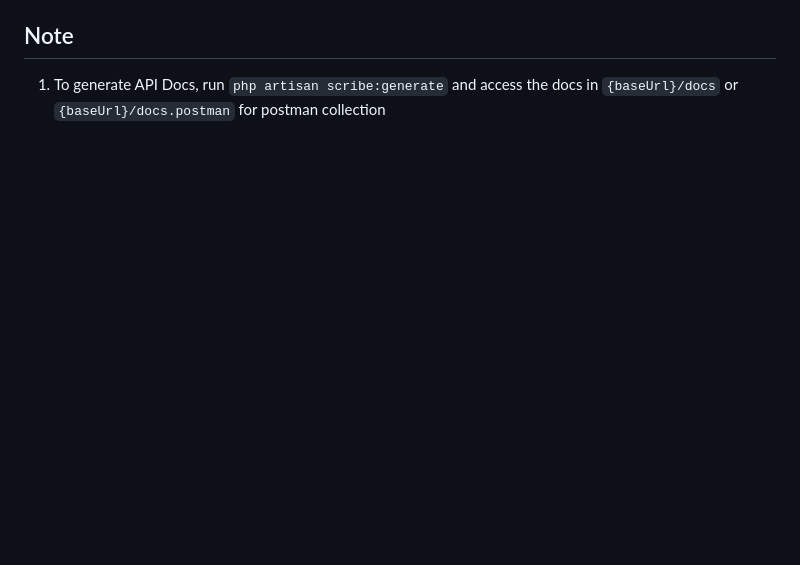
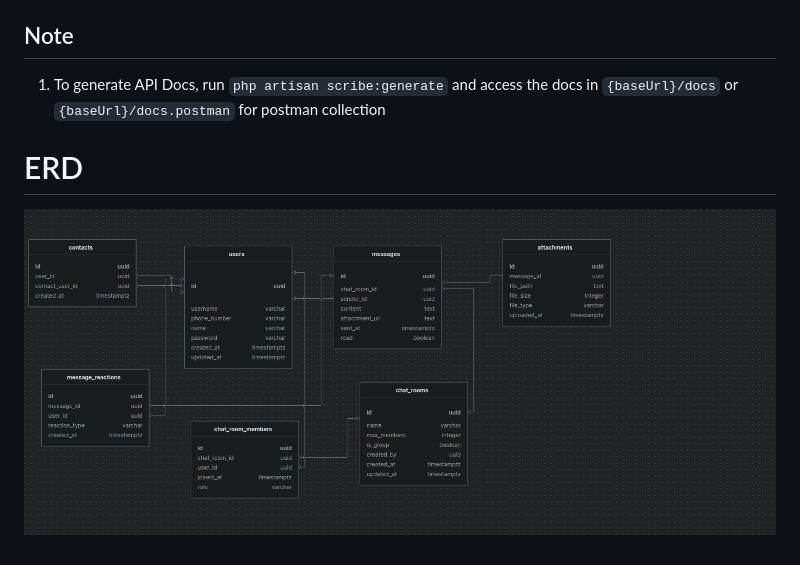
Before and after one commit to marcellius33/whatsapp-clone, a Markdown page: README.md, the part around the change. GitHub-like rendering; pictures changed too: image.png (added); blank space fills up the shorter version.

Commit message:
feat: ERD

```diff
--- a/README.md
+++ b/README.md
@@ -23,3 +23,7 @@
 ## Note
 
 1. To generate API Docs, run `php artisan scribe:generate` and access the docs in `{baseUrl}/docs` or `{baseUrl}/docs.postman` for postman collection
+
+# ERD
+
+![alt text](image.png)
```
